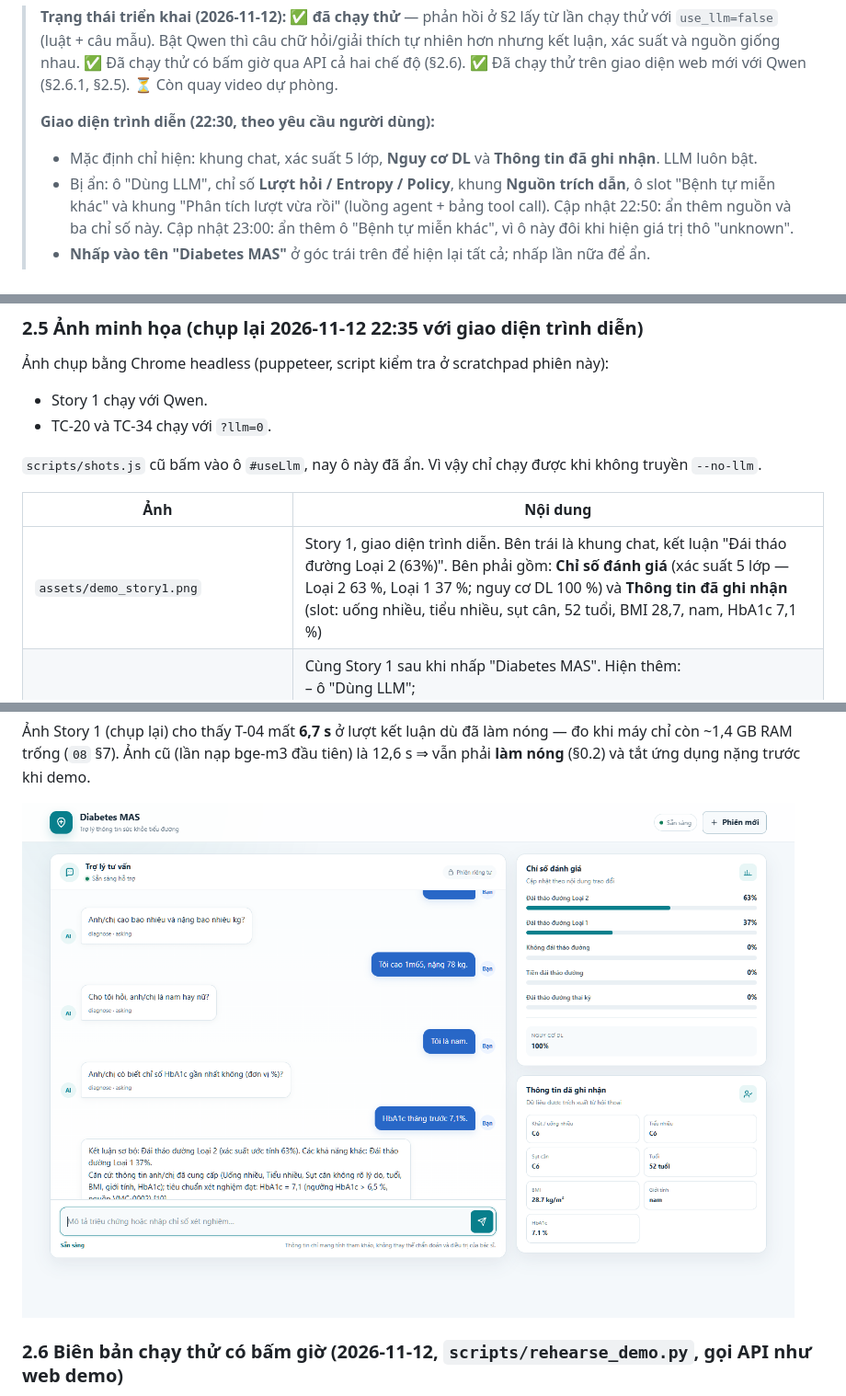
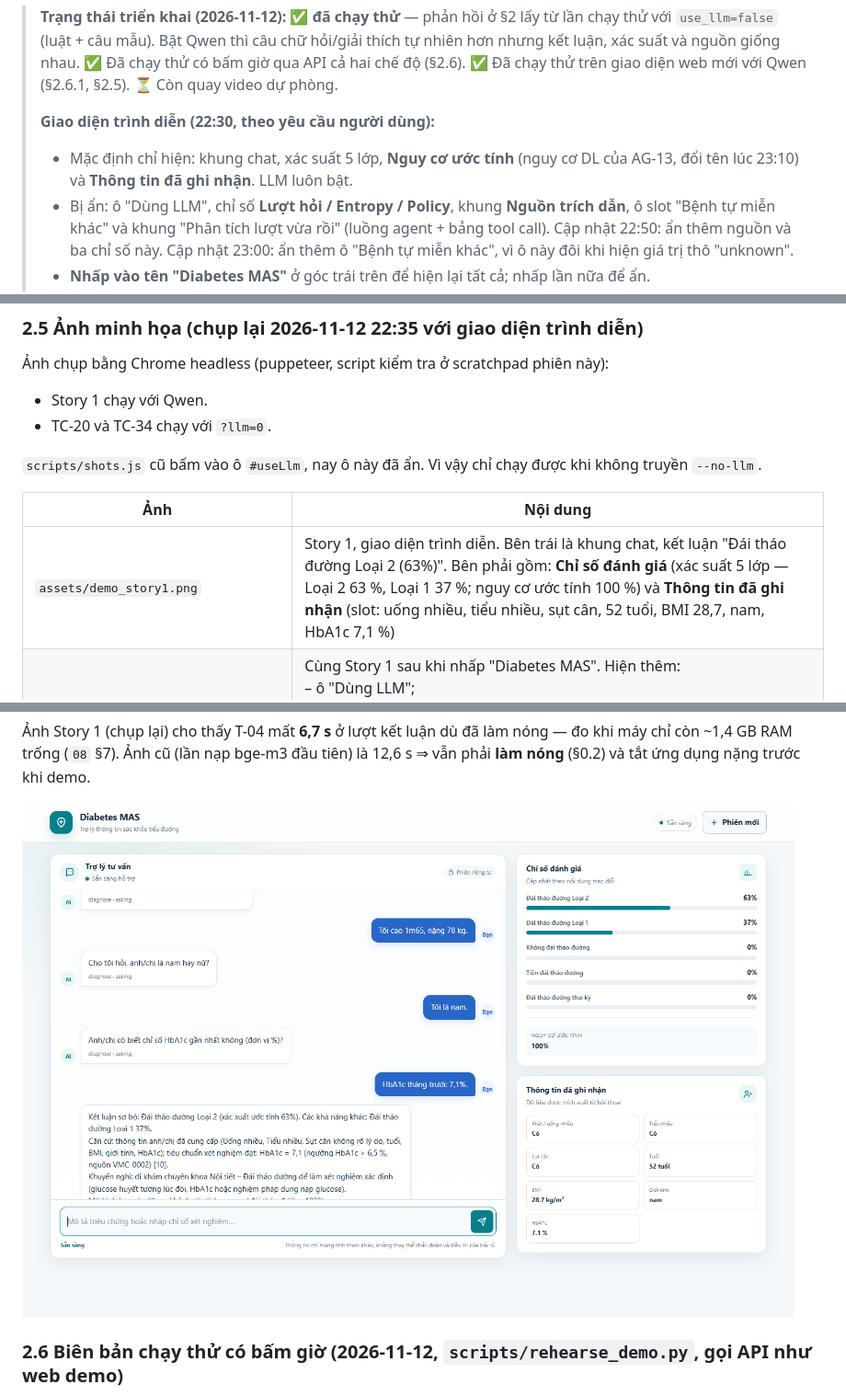
Before and after one commit to NTG259/httm, a Markdown page: docs/09_DEMO_SCRIPT.md, 3 parts joined by grey strips. Shown at 92% size. Drawn GitHub-style; pictures changed too: docs/assets/demo_story1.png.

Commit message:
Web demo: đổi nhãn Nguy cơ DL thành Nguy cơ ước tính; chụp lại ảnh

```diff
--- a/docs/09_DEMO_SCRIPT.md
+++ b/docs/09_DEMO_SCRIPT.md
@@ -7,7 +7,7 @@
 > **Trạng thái triển khai (2026-11-12): ✅ đã chạy thử** — phản hồi ở §2 lấy từ lần chạy thử với `use_llm=false` (luật + câu mẫu). Bật Qwen thì câu chữ hỏi/giải thích tự nhiên hơn nhưng kết luận, xác suất và nguồn giống nhau. ✅ Đã chạy thử có bấm giờ qua API cả hai chế độ (§2.6). ✅ Đã chạy thử trên giao diện web mới với Qwen (§2.6.1, §2.5). ⏳ Còn quay video dự phòng.
 >
 > **Giao diện trình diễn (22:30, theo yêu cầu người dùng):**
-> - Mặc định chỉ hiện: khung chat, xác suất 5 lớp, **Nguy cơ DL** và **Thông tin đã ghi nhận**. LLM luôn bật.
+> - Mặc định chỉ hiện: khung chat, xác suất 5 lớp, **Nguy cơ ước tính** (nguy cơ DL của AG-13, đổi tên lúc 23:10) và **Thông tin đã ghi nhận**. LLM luôn bật.
 > - Bị ẩn: ô "Dùng LLM", chỉ số **Lượt hỏi / Entropy / Policy**, khung **Nguồn trích dẫn**, ô slot "Bệnh tự miễn khác" và khung "Phân tích lượt vừa rồi" (luồng agent + bảng tool call). Cập nhật 22:50: ẩn thêm nguồn và ba chỉ số này. Cập nhật 23:00: ẩn thêm ô "Bệnh tự miễn khác", vì ô này đôi khi hiện giá trị thô "unknown".
 > - **Nhấp vào tên "Diabetes MAS"** ở góc trái trên để hiện lại tất cả; nhấp lần nữa để ẩn.
 > - Nhãn giao diện và lời chat hiển thị "Đái tháo đường Loại 2" thay cho "ĐTĐ típ 2". Panel nguồn giữ **nguyên văn** nguồn, nên vẫn ghi "típ".
@@ -109,7 +109,7 @@ Mở sẵn các tab: Web demo `http://localhost:8000` · Neo4j Browser `http://l
 
 | Ảnh | Nội dung |
 |---|---|
-| `assets/demo_story1.png` | Story 1, giao diện trình diễn. Bên trái là khung chat, kết luận "Đái tháo đường Loại 2 (63%)". Bên phải gồm: **Chỉ số đánh giá** (xác suất 5 lớp — Loại 2 63 %, Loại 1 37 %; nguy cơ DL 100 %) và **Thông tin đã ghi nhận** (slot: uống nhiều, tiểu nhiều, sụt cân, 52 tuổi, BMI 28,7, nam, HbA1c 7,1 %) |
+| `assets/demo_story1.png` | Story 1, giao diện trình diễn. Bên trái là khung chat, kết luận "Đái tháo đường Loại 2 (63%)". Bên phải gồm: **Chỉ số đánh giá** (xác suất 5 lớp — Loại 2 63 %, Loại 1 37 %; nguy cơ ước tính 100 %) và **Thông tin đã ghi nhận** (slot: uống nhiều, tiểu nhiều, sụt cân, 52 tuổi, BMI 28,7, nam, HbA1c 7,1 %) |
 | `assets/demo_story1_chitiet.png` | Cùng Story 1 sau khi nhấp "Diabetes MAS". Hiện thêm:<br>– ô "Dùng LLM";<br>– lượt hỏi 1/12, entropy 0,66, policy `hrl_dqn`;<br>– **Nguồn trích dẫn** [1]–[10] (nguyên văn);<br>– **Phân tích lượt vừa rồi**: luồng `nlu → router → tracker → main`, bảng tool call có T-08, **T-15**, T-03, T-04, T-09 |
 | `assets/demo_tuvan.png` | TC-20 (`?llm=0`): tiêu chuẩn chẩn đoán kèm `[n]` (QĐ 3280, Vinmec). Danh sách nguồn ẩn, nhấp tên để xem |
 | `assets/demo_capcuu.png` | TC-34: cảnh báo cấp cứu (khung đỏ) ngay lượt đầu; slot Buồn nôn, Thở nhanh, Đường huyết bất kỳ 25 mmol/L; T-09 `RED FLAG` |
```
Also changed, not shown: docs/HANDOFF.md (+1 -1 lines), docs/assets/demo_story1_chitiet.png, docs/assets/demo_tuvan.png, 1 other file.
